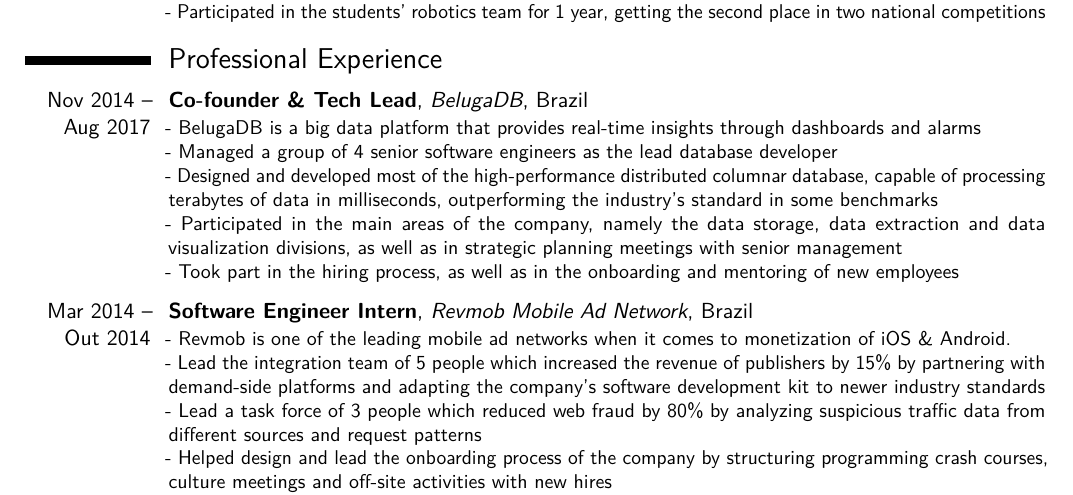
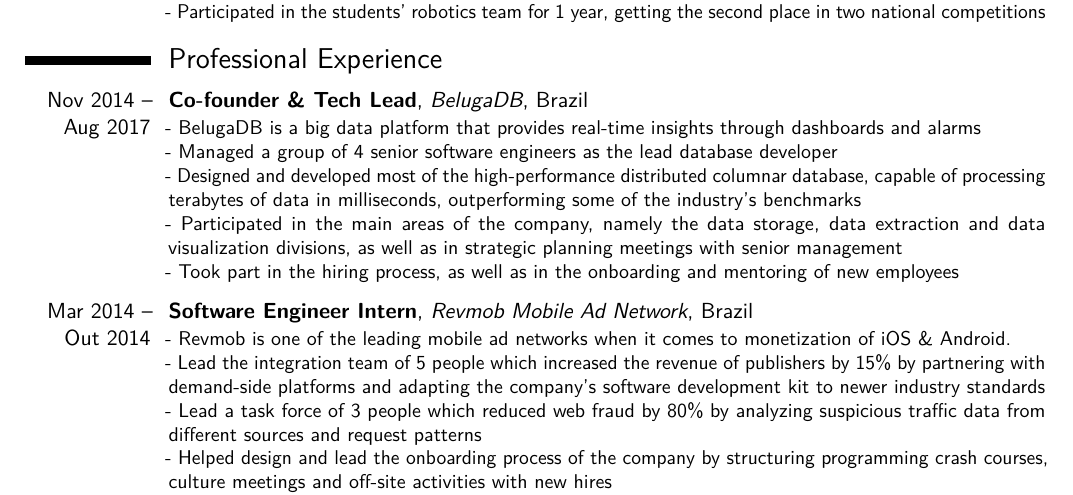
Before and after one commit to aviggiano/cv, a LaTeX CV (index.tex): part of page 1 of 2, cut so that both start at the same text. Compiled offline with pdfLaTeX.

Commit message:
Small update

```diff
--- a/index.tex
+++ b/index.tex
@@ -68,7 +68,8 @@
   insights through dashboards and alarms
   \\ - Managed a group of 4 senior software engineers as the lead database developer
   \\ - Designed and developed most of the high-performance distributed columnar
-  database, capable of processing terabytes of data in milliseconds, outperforming the industry's standard in some benchmarks
+  database, capable of processing terabytes of data in milliseconds,
+  outperforming some of the industry's benchmarks
   \\ - Participated in the main areas of the company, namely the data storage,
   data extraction and data visualization divisions, as well as in strategic planning meetings with senior management
   \\ - Took part in the hiring process, as well as in the onboarding and mentoring of new employees
```
Also changed, not shown: index.pdf.
